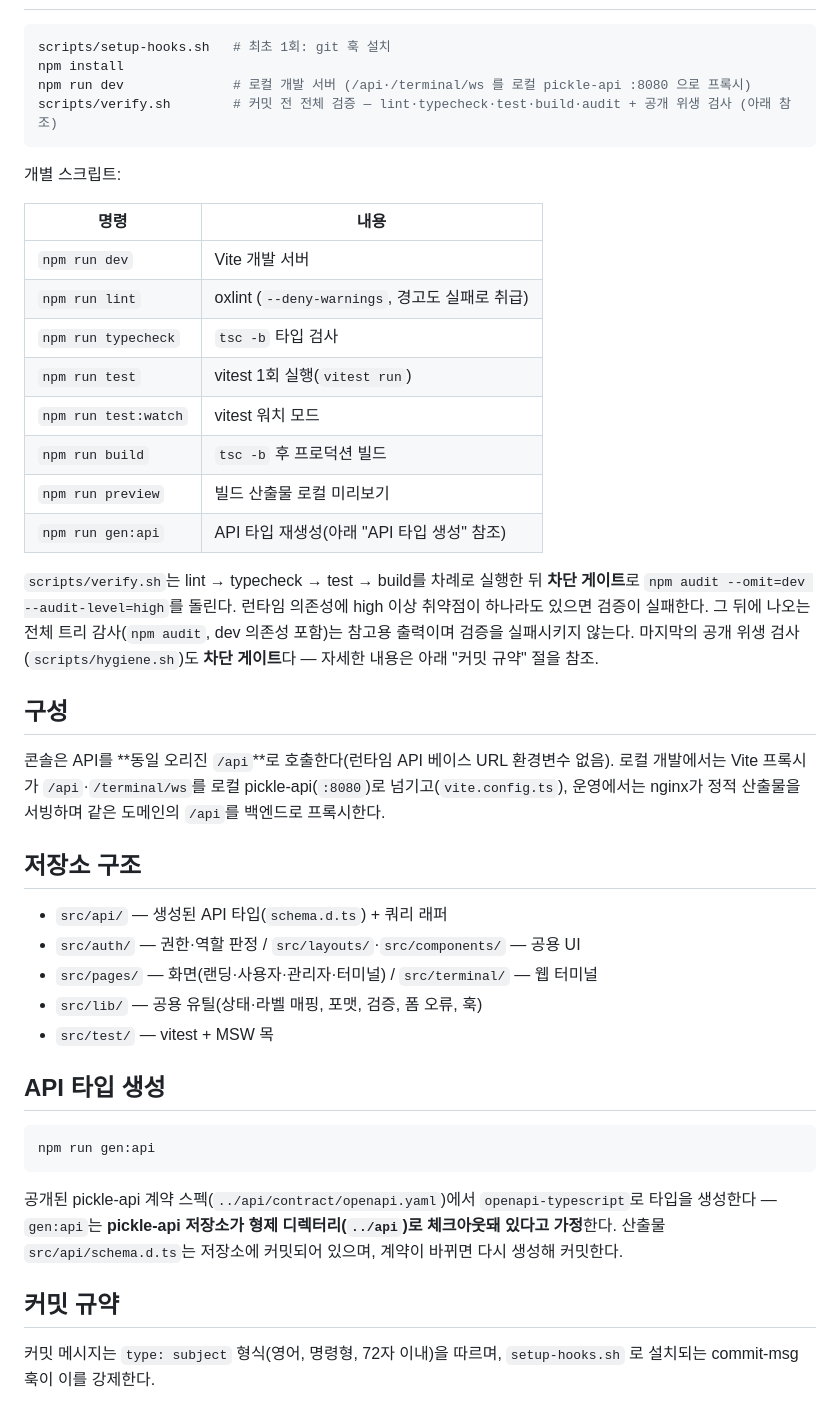
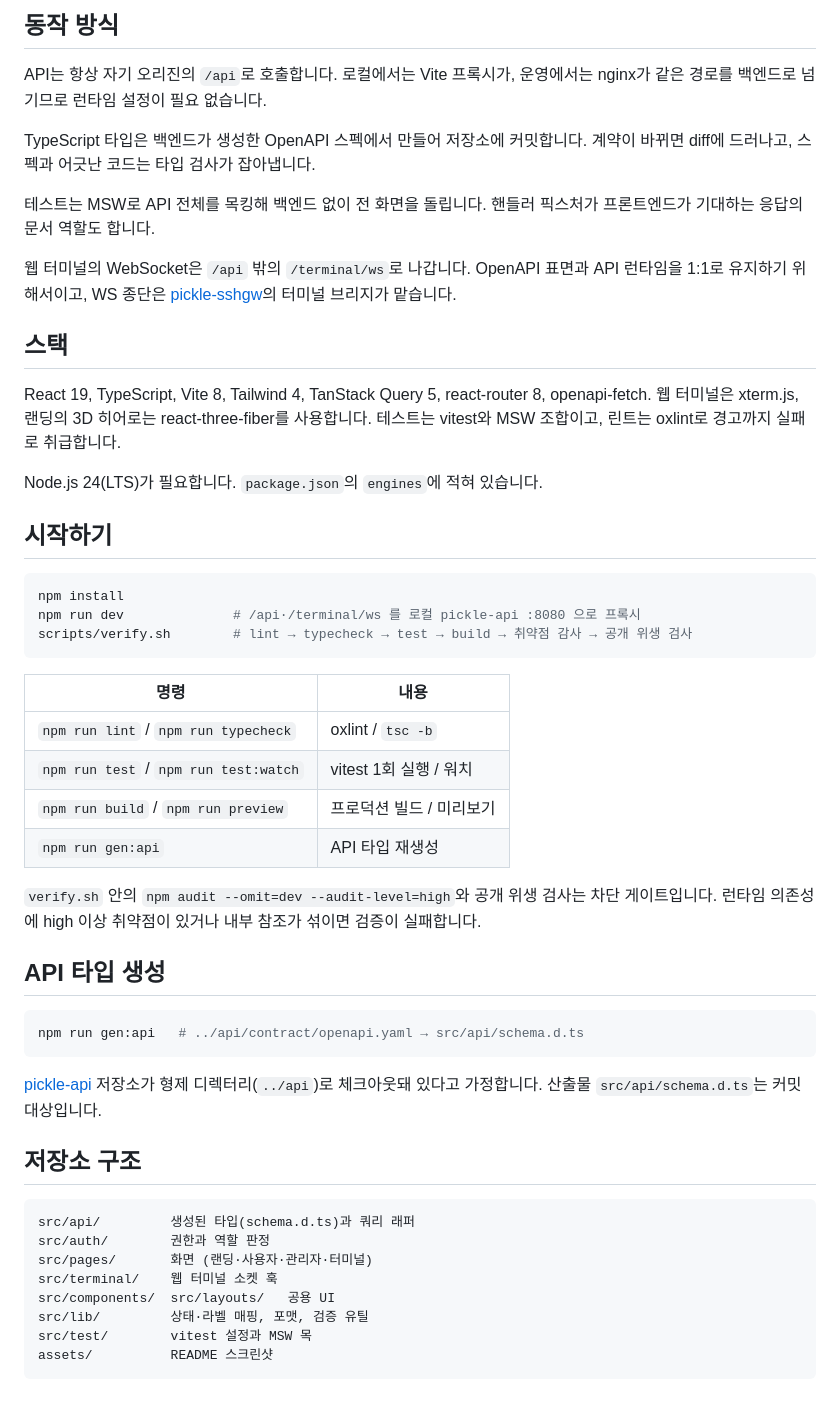
Before and after one commit to PNUops/pickle-console, a Markdown page: README.md, the part around one of its changes. GitHub-like rendering.

````diff
--- a/README.md
+++ b/README.md
@@ -15,59 +49,64 @@ Pickle(피클)은 부산대학교 구성원을 위한 셀프서비스 클라우
+## 동작 방식
+
+API는 항상 자기 오리진의 `/api`로 호출합니다. 로컬에서는 Vite 프록시가, 운영에서는
+nginx가 같은 경로를 백엔드로 넘기므로 런타임 설정이 필요 없습니다.
+
+TypeScript 타입은 백엔드가 생성한 OpenAPI 스펙에서 만들어 저장소에 커밋합니다. 계약이
+바뀌면 diff에 드러나고, 스펙과 어긋난 코드는 타입 검사가 잡아냅니다.
+
+테스트는 MSW로 API 전체를 목킹해 백엔드 없이 전 화면을 돌립니다. 핸들러 픽스처가
+프론트엔드가 기대하는 응답의 문서 역할도 합니다.
+
+웹 터미널의 WebSocket은 `/api` 밖의 `/terminal/ws`로 나갑니다. OpenAPI 표면과 API
+런타임을 1:1로 유지하기 위해서이고, WS 종단은
+[pickle-sshgw](https://github.com/PNUops/pickle-sshgw)의 터미널 브리지가 맡습니다.
+
+## 스택
+
+React 19, TypeScript, Vite 8, Tailwind 4, TanStack Query 5, react-router 8,
+openapi-fetch. 웹 터미널은 xterm.js, 랜딩의 3D 히어로는 react-three-fiber를 사용합니다.
+테스트는 vitest와 MSW 조합이고, 린트는 oxlint로 경고까지 실패로 취급합니다.
+
+Node.js 24(LTS)가 필요합니다. `package.json`의 `engines`에 적혀 있습니다.
+
+## 시작하기
 
 ```bash
-scripts/setup-hooks.sh   # 최초 1회: git 훅 설치
 npm install
-npm run dev              # 로컬 개발 서버 (/api·/terminal/ws 를 로컬 pickle-api :8080 으로 프록시)
-scripts/verify.sh        # 커밋 전 전체 검증 — lint·typecheck·test·build·audit + 공개 위생 검사 (아래 참조)
+npm run dev              # /api·/terminal/ws 를 로컬 pickle-api :8080 으로 프록시
+scripts/verify.sh        # lint → typecheck → test → build → 취약점 감사 → 공개 위생 검사
 ```
-
-개별 스크립트:
 
 | 명령 | 내용 |
 |---|---|
-| `npm run dev` | Vite 개발 서버 |
-| `npm run lint` | oxlint (`--deny-warnings`, 경고도 실패로 취급) |
-| `npm run typecheck` | `tsc -b` 타입 검사 |
-| `npm run test` | vitest 1회 실행(`vitest run`) |
-| `npm run test:watch` | vitest 워치 모드 |
-| `npm run build` | `tsc -b` 후 프로덕션 빌드 |
-| `npm run preview` | 빌드 산출물 로컬 미리보기 |
-| `npm run gen:api` | API 타입 재생성(아래 "API 타입 생성" 참조) |
+| `npm run lint` / `npm run typecheck` | oxlint / `tsc -b` |
+| `npm run test` / `npm run test:watch` | vitest 1회 실행 / 워치 |
+| `npm run build` / `npm run preview` | 프로덕션 빌드 / 미리보기 |
+| `npm run gen:api` | API 타입 재생성 |
 
-`scripts/verify.sh`는 lint → typecheck → test → build를 차례로 실행한 뒤
-**차단 게이트**로 `npm audit --omit=dev --audit-level=high`를 돌린다. 런타임
-의존성에 high 이상 취약점이 하나라도 있으면 검증이 실패한다. 그 뒤에 나오는 전체
-트리 감사(`npm audit`, dev 의존성 포함)는 참고용 출력이며 검증을 실패시키지 않는다.
-마지막의 공개 위생 검사(`scripts/hygiene.sh`)도 **차단 게이트**다 — 자세한 내용은
-아래 "커밋 규약" 절을 참조.
-
-## 구성
-
-콘솔은 API를 **동일 오리진 `/api`**로 호출한다(런타임 API 베이스 URL 환경변수 없음).
-로컬 개발에서는 Vite 프록시가 `/api`·`/terminal/ws`를 로컬 pickle-api(`:8080`)로
-넘기고(`vite.config.ts`), 운영에서는 nginx가 정적 산출물을 서빙하며 같은 도메인의
-`/api`를 백엔드로 프록시한다.
-
-## 저장소 구조
-
-- `src/api/` — 생성된 API 타입(`schema.d.ts`) + 쿼리 래퍼
-- `src/auth/` — 권한·역할 판정 / `src/layouts/`·`src/components/` — 공용 UI
-- `src/pages/` — 화면(랜딩·사용자·관리자·터미널) / `src/terminal/` — 웹 터미널
-- `src/lib/` — 공용 유틸(상태·라벨 매핑, 포맷, 검증, 폼 오류, 훅)
-- `src/test/` — vitest + MSW 목
+`verify.sh` 안의 `npm audit --omit=dev --audit-level=high`와 공개 위생 검사는 차단
+게이트입니다. 런타임 의존성에 high 이상 취약점이 있거나 내부 참조가 섞이면 검증이
+실패합니다.
 
 ## API 타입 생성
 
 ```bash
-npm run gen:api
+npm run gen:api   # ../api/contract/openapi.yaml → src/api/schema.d.ts
 ```
 
-공개된 pickle-api 계약 스펙(`../api/contract/openapi.yaml`)에서 `openapi-typescript`로
-타입을 생성한다 — `gen:api`는 **pickle-api 저장소가 형제 디렉터리(`../api`)로 체크아웃돼
-있다고 가정**한다. 산출물 `src/api/schema.d.ts`는 저장소에 커밋되어 있으며, 계약이
-바뀌면 다시 생성해 커밋한다.
+[pickle-api](https://github.com/PNUops/pickle-api) 저장소가 형제 디렉터리(`../api`)로
+체크아웃돼 있다고 가정합니다. 산출물 `src/api/schema.d.ts`는 커밋 대상입니다.
 
-## 커밋 규약
+## 저장소 구조
 
-커밋 메시지는 `type: subject` 형식(영어, 명령형, 72자 이내)을 따르며, `setup-hooks.sh`
-로 설치되는 commit-msg 훅이 이를 강제한다.
+```
+src/api/         생성된 타입(schema.d.ts)과 쿼리 래퍼
+src/auth/        권한과 역할 판정
+src/pages/       화면 (랜딩·사용자·관리자·터미널)
+src/terminal/    웹 터미널 소켓 훅
+src/components/  src/layouts/   공용 UI
+src/lib/         상태·라벨 매핑, 포맷, 검증 유틸
+src/test/        vitest 설정과 MSW 목
+assets/          README 스크린샷
+```
 
````
Also changed, not shown: other parts of README.md (+110 -10 lines), assets/admin-audit.png (added), assets/dashboard.png (added), assets/landing-hero.png (added), assets/vm-detail.png (added).
